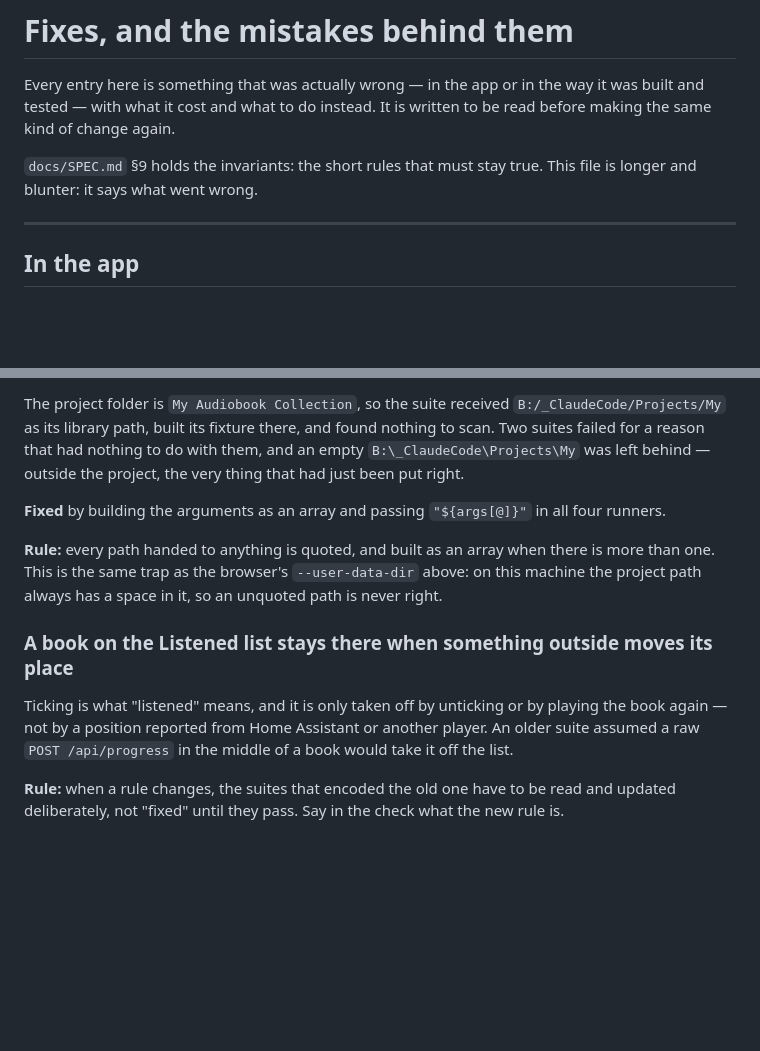
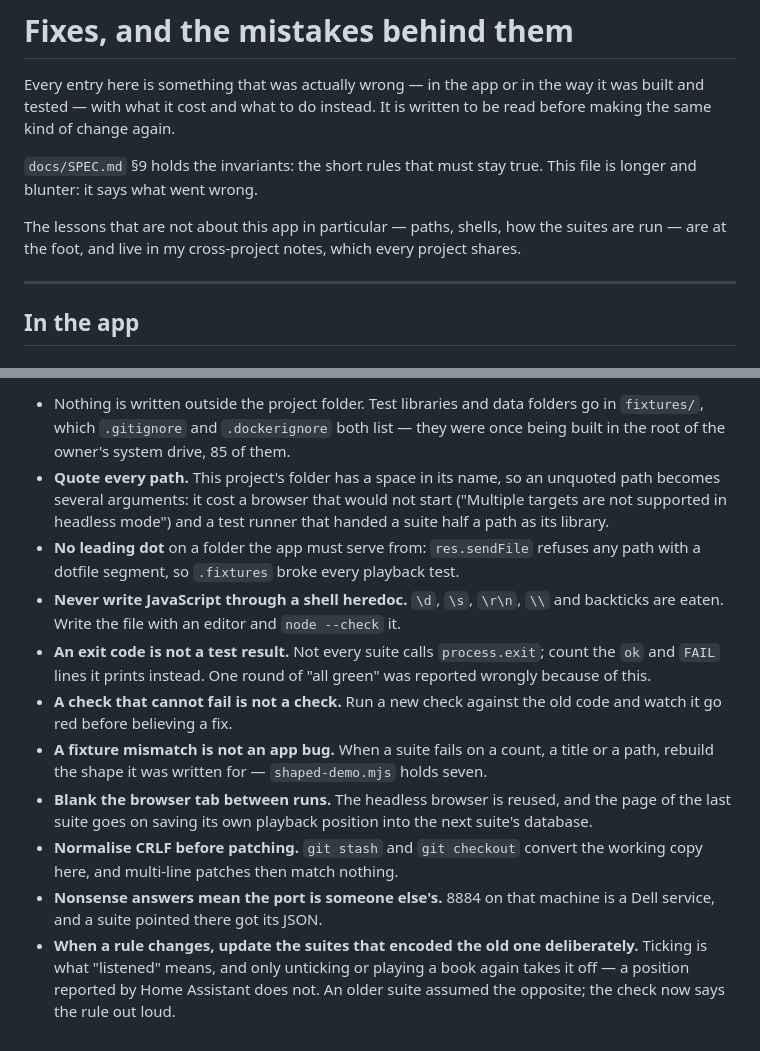
Before and after one commit to Starf0x/my-audiobook-collection, a Markdown page: fixes.md, 2 parts joined by grey strips. GitHub-like rendering; blank space fills up the shorter version.

```diff
--- a/fixes.md
+++ b/fixes.md
@@ -6,6 +6,10 @@ be read before making the same kind of change again.
 
 `docs/SPEC.md` §9 holds the invariants: the short rules that must stay true.
 This file is longer and blunter: it says what went wrong.
+
+The lessons that are not about this app in particular — paths, shells, how the
+suites are run — are at the foot, and live in my cross-project notes, which every
+project shares.
 
 ---
 
@@ -236,24 +150,29 @@ node "$s.mjs" $args          # unquoted: three arguments, not two
-The project folder is `My Audiobook Collection`, so the suite received
-`B:/_ClaudeCode/Projects/My` as its library path, built its fixture there, and
-found nothing to scan. Two suites failed for a reason that had nothing to do with
-them, and an empty `B:\_ClaudeCode\Projects\My` was left behind — outside the
-project, the very thing that had just been put right.
-
-**Fixed** by building the arguments as an array and passing `"${args[@]}"` in all
-four runners.
-
-**Rule:** every path handed to anything is quoted, and built as an array when
-there is more than one. This is the same trap as the browser's `--user-data-dir`
-above: on this machine the project path always has a space in it, so an unquoted
-path is never right.
-
-### A book on the Listened list stays there when something outside moves its place
-
-Ticking is what "listened" means, and it is only taken off by unticking or by
-playing the book again — not by a position reported from Home Assistant or another
-player. An older suite assumed a raw `POST /api/progress` in the middle of a book
-would take it off the list.
-
-**Rule:** when a rule changes, the suites that encoded the old one have to be read
-and updated deliberately, not "fixed" until they pass. Say in the check what the
-new rule is.
+* Nothing is written outside the project folder. Test libraries and data folders
+  go in `fixtures/`, which `.gitignore` and `.dockerignore` both list — they were
+  once being built in the root of the owner's system drive, 85 of them.
+* **Quote every path.** This project's folder has a space in its name, so an
+  unquoted path becomes several arguments: it cost a browser that would not start
+  ("Multiple targets are not supported in headless mode") and a test runner that
+  handed a suite half a path as its library.
+* **No leading dot** on a folder the app must serve from: `res.sendFile` refuses
+  any path with a dotfile segment, so `.fixtures` broke every playback test.
+* **Never write JavaScript through a shell heredoc.** `\d`, `\s`, `\r\n`, `\\`
+  and backticks are eaten. Write the file with an editor and `node --check` it.
+* **An exit code is not a test result.** Not every suite calls `process.exit`;
+  count the `ok` and `FAIL` lines it prints instead. One round of "all green" was
+  reported wrongly because of this.
+* **A check that cannot fail is not a check.** Run a new check against the old
+  code and watch it go red before believing a fix.
+* **A fixture mismatch is not an app bug.** When a suite fails on a count, a title
+  or a path, rebuild the shape it was written for — `shaped-demo.mjs` holds seven.
+* **Blank the browser tab between runs.** The headless browser is reused, and the
+  page of the last suite goes on saving its own playback position into the next
+  suite's database.
+* **Normalise CRLF before patching.** `git stash` and `git checkout` convert the
+  working copy here, and multi-line patches then match nothing.
+* **Nonsense answers mean the port is someone else's.** 8884 on that machine is a
+  Dell service, and a suite pointed there got its JSON.
+* **When a rule changes, update the suites that encoded the old one deliberately.**
+  Ticking is what "listened" means, and only unticking or playing a book again
+  takes it off — a position reported by Home Assistant does not. An older suite
+  assumed the opposite; the check now says the rule out loud.
```
Also changed, not shown: other parts of fixes.md (+4 -94 lines).
